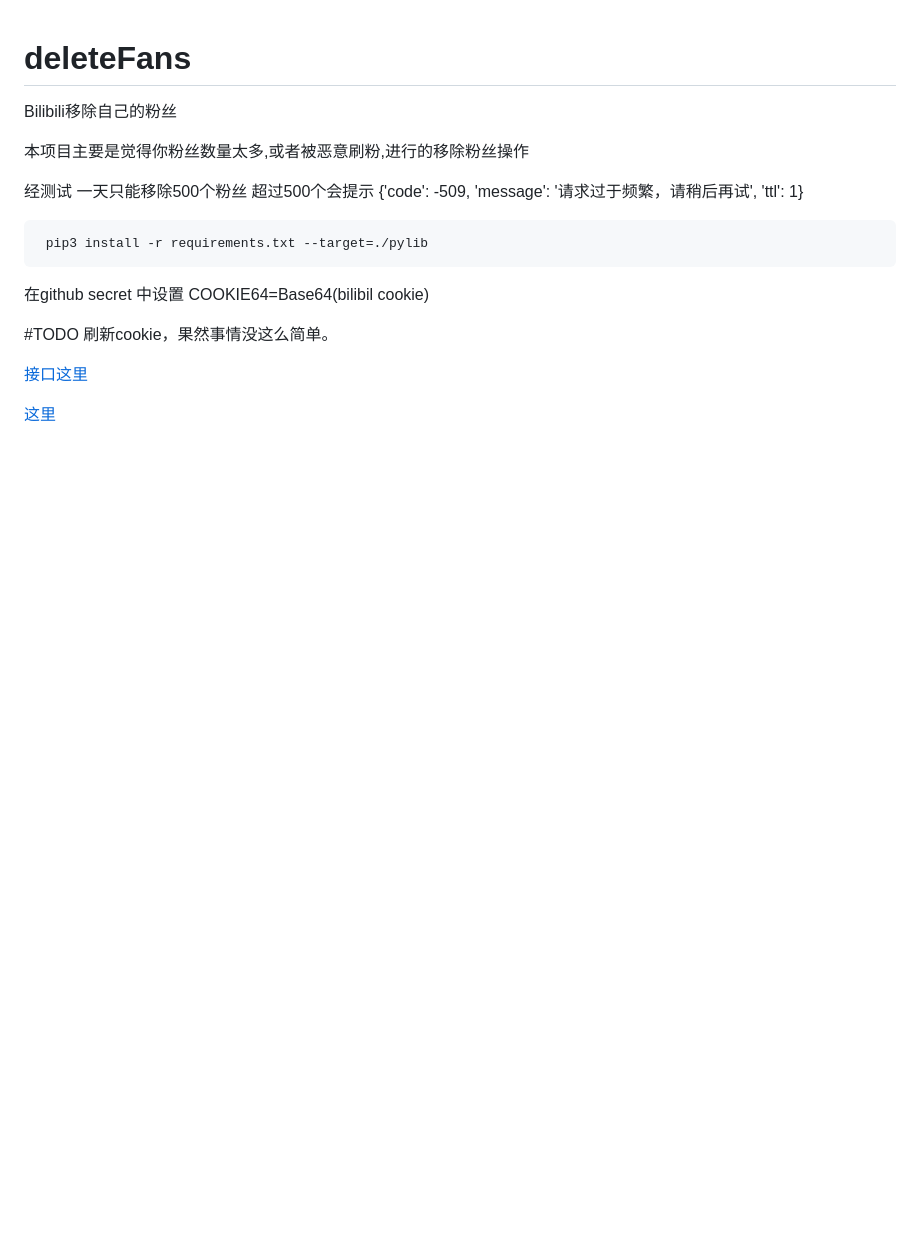
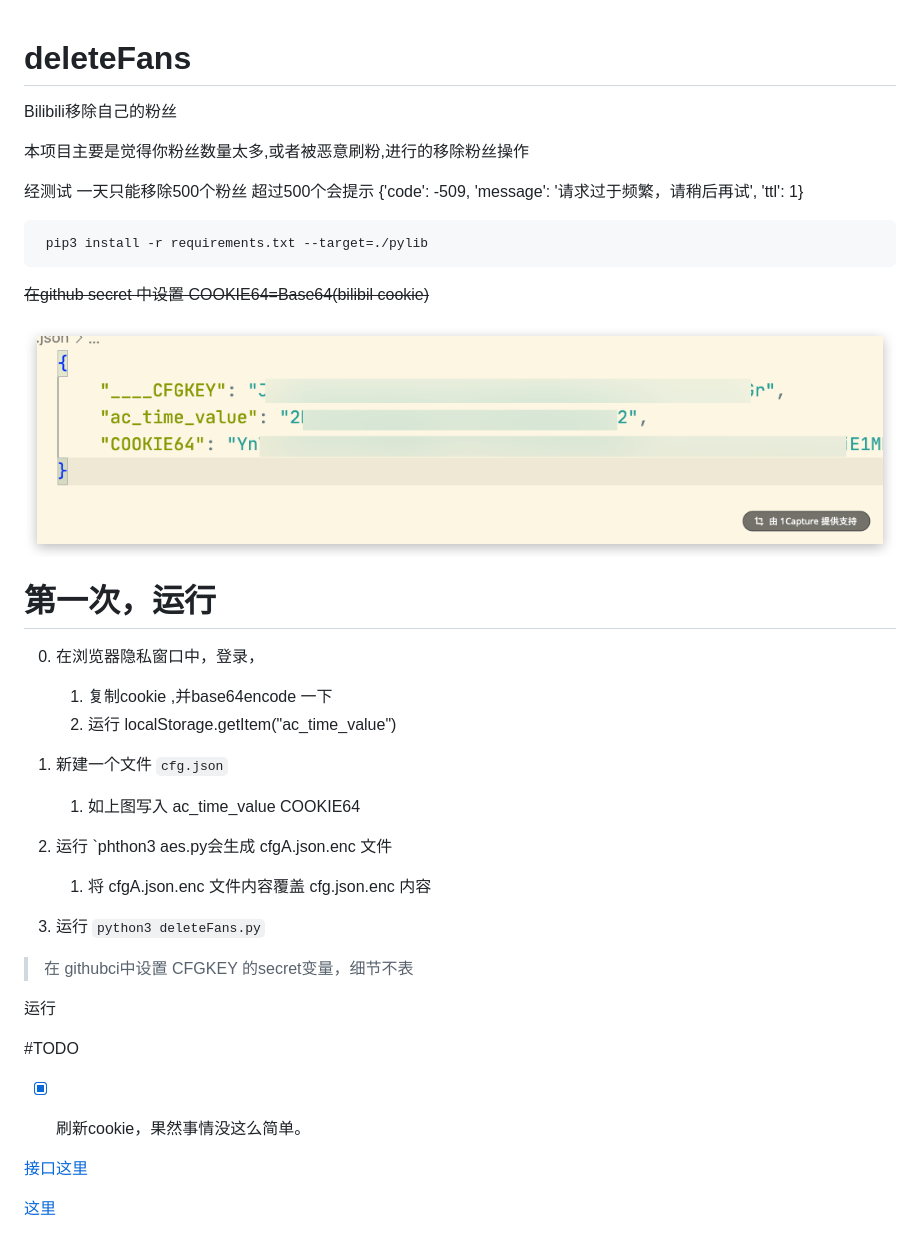
Before and after one commit to lilx301/removeBilibiliData, a Markdown page: README.md, the part around the change. Rendered like a GitHub page; pictures changed too: image.png (added); blank space fills up the shorter version.

Commit message:
rm

````diff
--- a/README.md
+++ b/README.md
@@ -13,11 +13,28 @@ Bilibili移除自己的粉丝
  pip3 install -r requirements.txt --target=./pylib
 ```
 
-在github secret 中设置 COOKIE64=Base64(bilibil cookie)
+~~在github secret 中设置 COOKIE64=Base64(bilibil cookie)~~
+
+![alt text](image.png)
+
+# 第一次，运行
+0. 在浏览器隐私窗口中，登录，
+   1. 复制cookie ,并base64encode 一下
+   2. 运行 localStorage.getItem("ac_time_value")
+1. 新建一个文件 `cfg.json`
+   1.  如上图写入 ac_time_value COOKIE64
+2. 运行 `phthon3 aes.py会生成 cfgA.json.enc 文件
+   1. 将 cfgA.json.enc 文件内容覆盖  cfg.json.enc 内容
+
+3. 运行 `python3 deleteFans.py`
+
+> 在 githubci中设置 CFGKEY 的secret变量，细节不表
 
 
+运行
+
 #TODO
-刷新cookie，果然事情没这么简单。
+- [x] 刷新cookie，果然事情没这么简单。
 
 
 [接口这里](https://github.com/SocialSisterYi/bilibili-API-collect/blob/master/docs/login/cookie_refresh.md)
````
